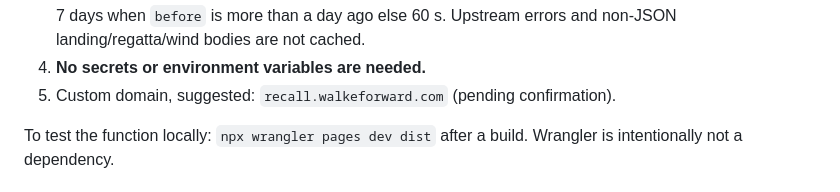
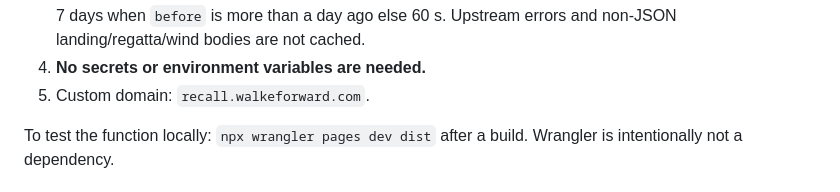
Before and after one commit to vwalke/start-line, a Markdown page: README.md, the part around the change. Rendered like a GitHub page.

Commit message:
Drop stale pending-confirmation note for recall.walkeforward.com
Co-authored-by: vwalke <vwalke@users.noreply.github.com>

```diff
--- a/README.md
+++ b/README.md
@@ -128,7 +128,7 @@ run `node scripts/make-fixture.mjs <dir-with-raw-json>`.
    `before` is more than a day ago else 60 s. Upstream errors and
    non-JSON landing/regatta/wind bodies are not cached.
 4. **No secrets or environment variables are needed.**
-5. Custom domain, suggested: `recall.walkeforward.com` (pending confirmation).
+5. Custom domain: `recall.walkeforward.com`.
 
 To test the function locally: `npx wrangler pages dev dist` after a build.
 Wrangler is intentionally not a dependency.
```
